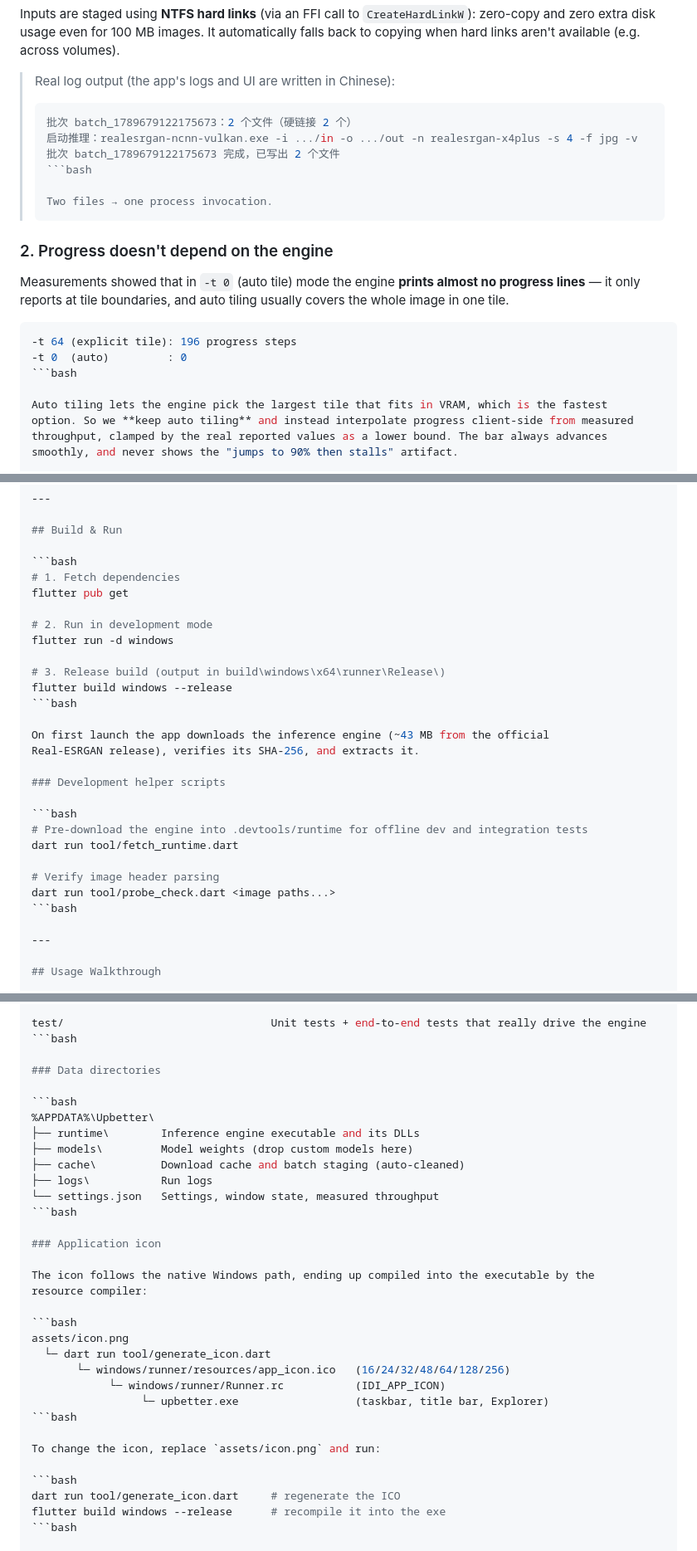
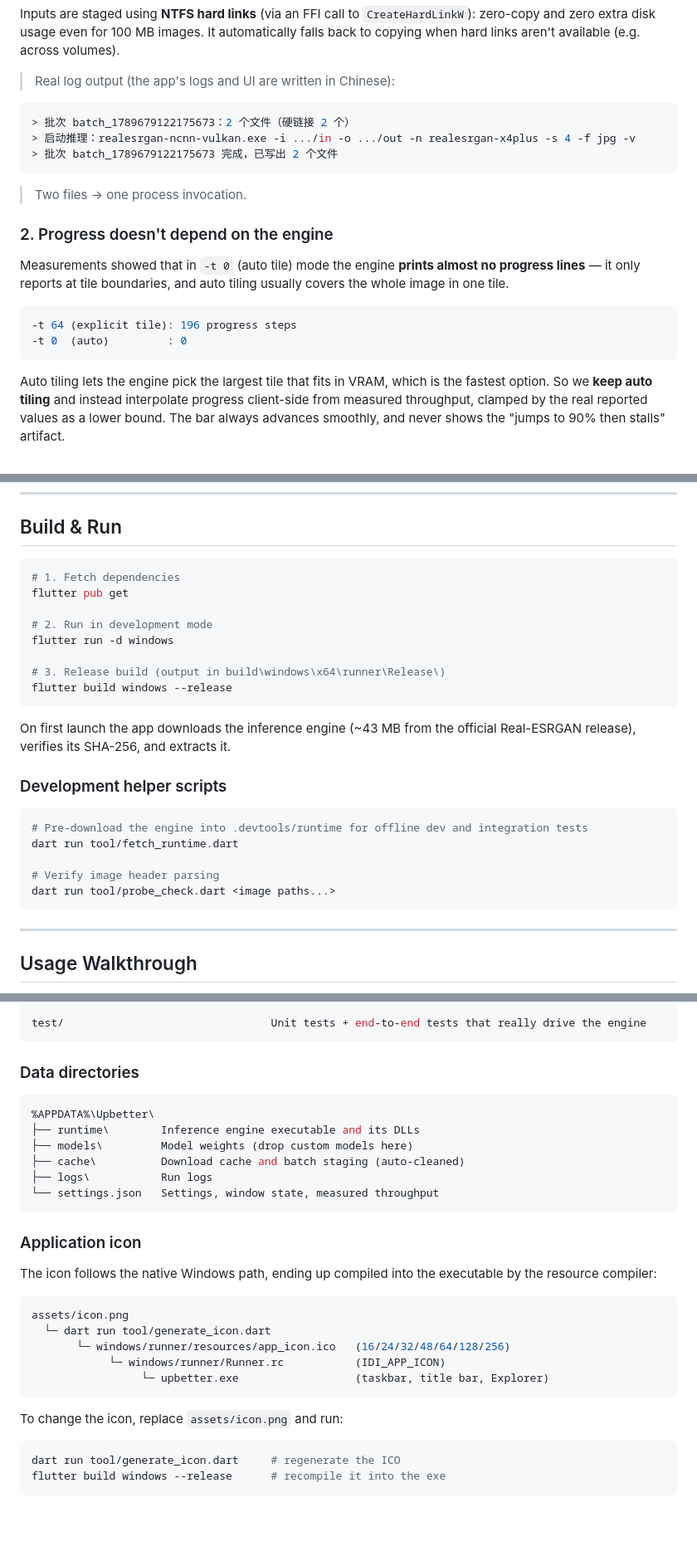
Before and after one commit to codetown/upbetter, a Markdown page: README.md, 3 parts joined by grey strips. Shown at 83% size. Drawn GitHub-style; blank space fills up the shorter version.

````diff
--- a/README.md
+++ b/README.md
@@ -72,12 +72,12 @@ copying when hard links aren't available (e.g. across volumes).
 
 > Real log output (the app's logs and UI are written in Chinese):
 >
-> ```bash
+```bash
 > 批次 batch_1789679122175673：2 个文件（硬链接 2 个）
 > 启动推理：realesrgan-ncnn-vulkan.exe -i .../in -o .../out -n realesrgan-x4plus -s 4 -f jpg -v
 > 批次 batch_1789679122175673 完成，已写出 2 个文件
-> ```bash
->
+```
+
 > Two files → one process invocation.
 
 ### 2. Progress doesn't depend on the engine
@@ -89,7 +89,7 @@ in one tile.
 ```bash
 -t 64 (explicit tile): 196 progress steps
 -t 0  (auto)         : 0
-```bash
+```
 
 Auto tiling lets the engine pick the largest tile that fits in VRAM, which is the fastest
 option. So we **keep auto tiling** and instead interpolate progress client-side from measured
@@ -154,7 +154,7 @@ flutter run -d windows
 
 # 3. Release build (output in build\windows\x64\runner\Release\)
 flutter build windows --release
-```bash
+```
 
 On first launch the app downloads the inference engine (~43 MB from the official
 Real-ESRGAN release), verifies its SHA-256, and extracts it.
@@ -167,7 +167,7 @@ dart run tool/fetch_runtime.dart
 
 # Verify image header parsing
 dart run tool/probe_check.dart <image paths...>
-```bash
+```
 
 ---
 
@@ -457,7 +457,7 @@ tool/                                Development helper scripts (not shipped)
 └── extract_exe_icon.ps1             Pulls the icon back out of the exe to verify it was embedded
 
 test/                                Unit tests + end-to-end tests that really drive the engine
-```bash
+```
 
 ### Data directories
 
@@ -468,7 +468,7 @@ test/                                Unit tests + end-to-end tests that really d
 ├── cache\          Download cache and batch staging (auto-cleaned)
 ├── logs\           Run logs
 └── settings.json   Settings, window state, measured throughput
-```bash
+```
 
 ### Application icon
 
@@ -481,14 +481,14 @@ assets/icon.png
        └─ windows/runner/resources/app_icon.ico   (16/24/32/48/64/128/256)
             └─ windows/runner/Runner.rc           (IDI_APP_ICON)
                  └─ upbetter.exe                  (taskbar, title bar, Explorer)
-```bash
+```
 
 To change the icon, replace `assets/icon.png` and run:
 
 ```bash
 dart run tool/generate_icon.dart     # regenerate the ICO
 flutter build windows --release      # recompile it into the exe
-```bash
+```
 
 > Why not `flutter_launcher_icons`: for Windows it only produces a **single-size** ICO
 > (one 256×256 entry), leaving Windows to downscale 256px to 16/24/32px — which blurs icons
````
Also changed, not shown: other parts of README.md (+13 -13 lines).
